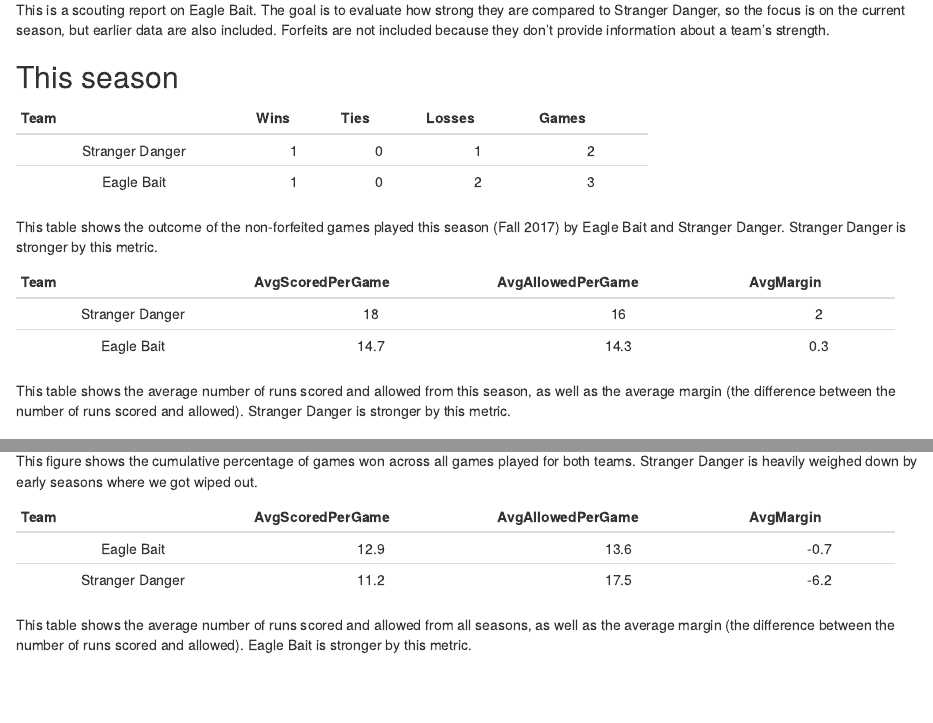
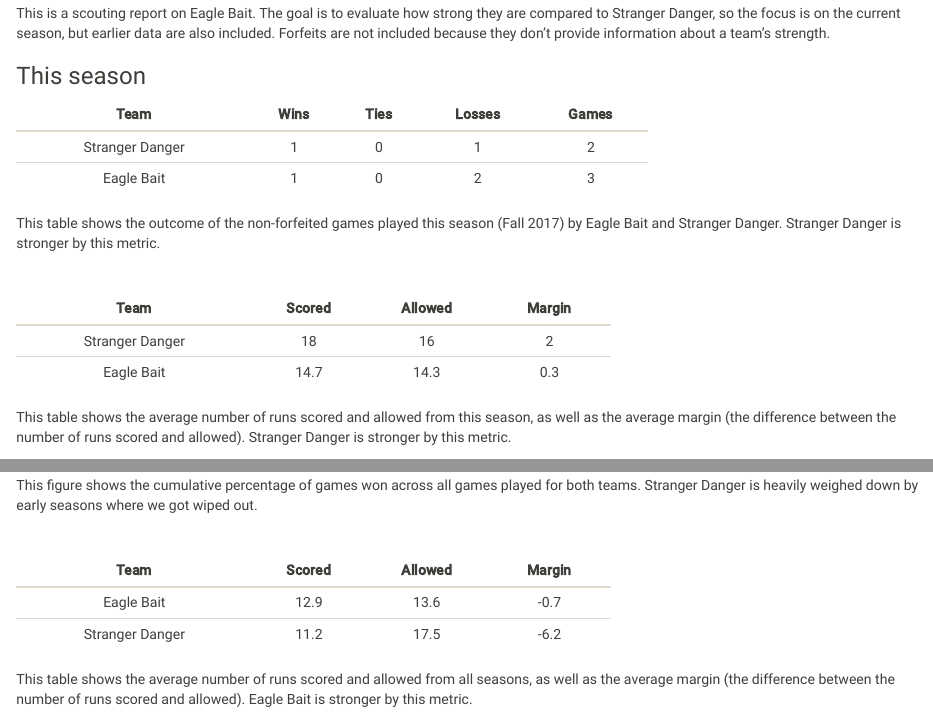
Before and after one commit to seaaan/softball, an R Markdown document (Scouting-report.Rmd): the page in a window 1100 px wide, from 70 px down, and a second part further down, joined at a grey line. Rendered offline with R 4.5, knitr and Pandoc, with nearby package versions; some code elsewhere in the file could not run offline.

Commit message:
Update formatting of scouting report

````diff
--- a/Scouting-report.Rmd
+++ b/Scouting-report.Rmd
@@ -1,6 +1,8 @@
 ---
 title: "Scouting report"
-output: html_document
+output:
+    html_document:
+        theme: sandstone
 ---
 
 ```{r setup, include=FALSE}
@@ -16,7 +18,7 @@ COMPETITOR <- "Eagle Bait"
 
 This is a scouting report on `r COMPETITOR`. The goal is to evaluate how strong they are compared to Stranger Danger, so the focus is on the current season, but earlier data are also included. Forfeits are not included because they don't provide information about a team's strength.
 
-## This season
+### This season
 ```{r}
 season <- combined %>%
     filter(Season == THIS_SEASON, Year == THIS_YEAR, Team %in%
@@ -41,4 +43,8 @@ pander::pander(games)
 
 This table shows the outcome of the non-forfeited games played this season (`r THIS_SEASON` `r THIS_YEAR`) by `r COMPETITOR` and Stranger Danger. `r games$Team[1]` is stronger by this metric.
 
+<br>
+
 ```{r}
+colnames(scores) <- str_replace(colnames(scores), "Avg", "")
+colnames(scores) <- str_replace(colnames(scores), "PerGame", "")
@@ -102,4 +113,8 @@ ggplot(games, mapping = aes(x = GameN, y = Record * 100, color = Team)) +
 
 This figure shows the cumulative percentage of games won across all games played for both teams. Stranger Danger is heavily weighed down by early seasons where we got wiped out.
 
+<br>
+
 ```{r}
+colnames(all_time_scores) <- str_replace(colnames(all_time_scores), "Avg", "")
+colnames(all_time_scores) <- str_replace(colnames(all_time_scores), "PerGame", "")
````
Also changed, not shown: Scouting-report.Rmd (18 more changed lines).
